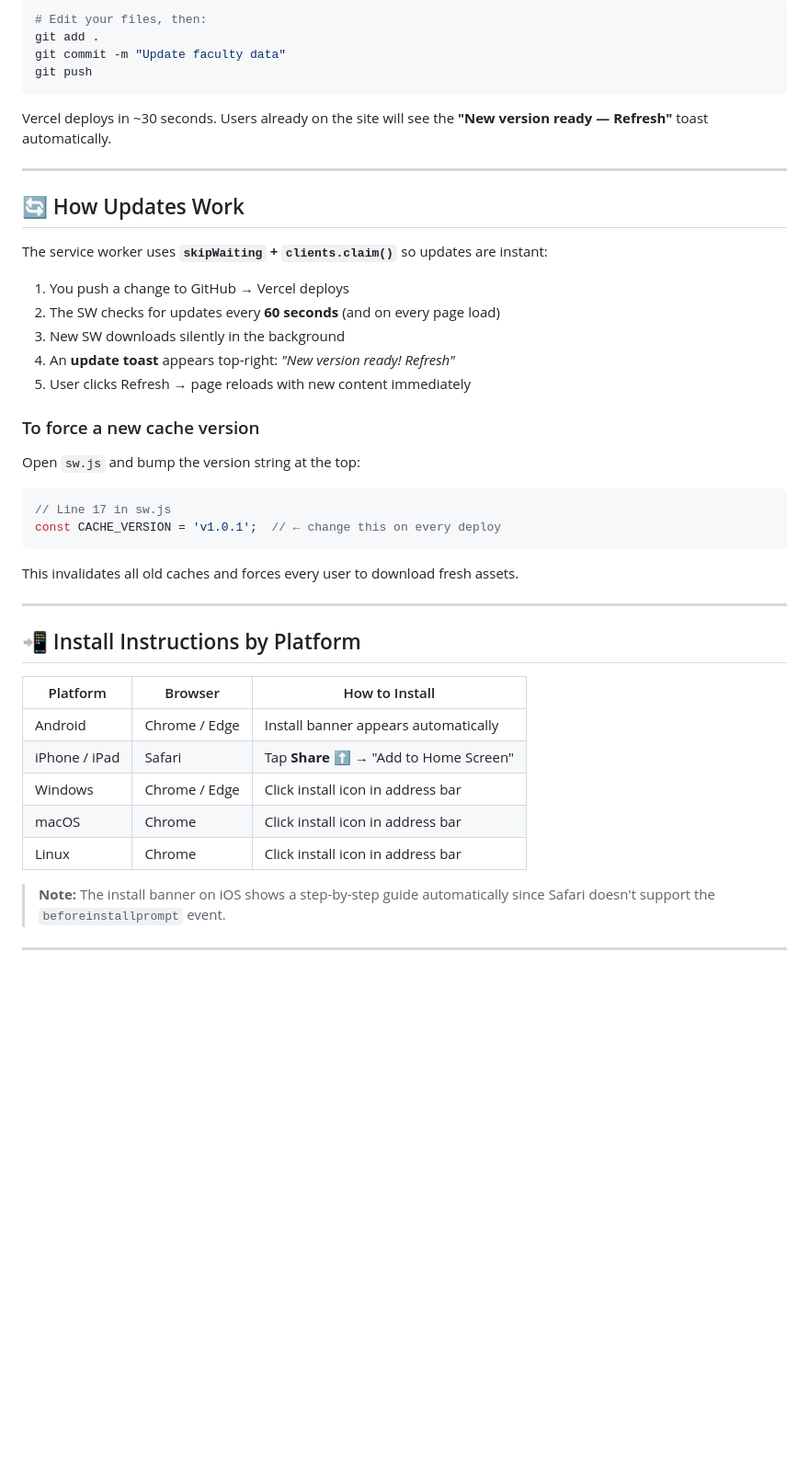
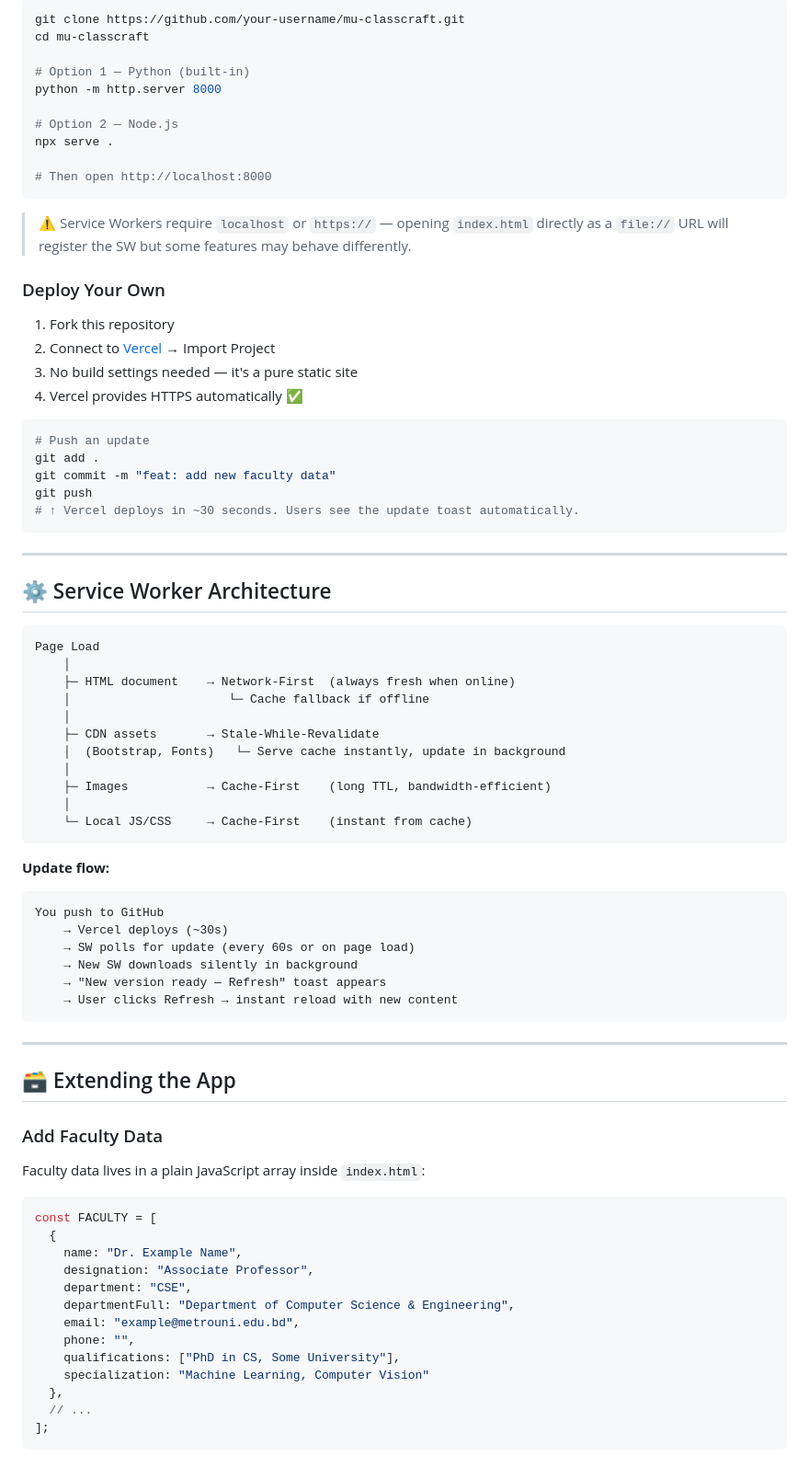
Before and after one commit to bikash-20/MU-FACULTY-DIRECTORY, a Markdown page: README.md, the part around one of its changes. Shown at 92% size. Drawn GitHub-style; blank space fills up the shorter version.

````diff
--- a/README.md
+++ b/README.md
@@ -55,46 +85,83 @@ This project is deployed via **Vercel** connected to this GitHub repository. Eve
 
 ```bash
-# Edit your files, then:
-git add .
-git commit -m "Update faculty data"
-git push
+git clone https://github.com/your-username/mu-classcraft.git
+cd mu-classcraft
+
+# Option 1 — Python (built-in)
+python -m http.server 8000
+
+# Option 2 — Node.js
+npx serve .
+
+# Then open http://localhost:8000
 ```
 
-Vercel deploys in ~30 seconds. Users already on the site will see the **"New version ready — Refresh"** toast automatically.
+> ⚠️ Service Workers require `localhost` or `https://` — opening `index.html` directly as a `file://` URL will register the SW but some features may behave differently.
+
+### Deploy Your Own
+
+1. Fork this repository
+2. Connect to [Vercel](https://vercel.com) → Import Project
+3. No build settings needed — it's a pure static site
+4. Vercel provides HTTPS automatically ✅
+
+```bash
+# Push an update
+git add .
+git commit -m "feat: add new faculty data"
+git push
+# ↑ Vercel deploys in ~30 seconds. Users see the update toast automatically.
+```
 
 ---
 
-## 🔄 How Updates Work
+## ⚙️ Service Worker Architecture
 
-The service worker uses **`skipWaiting` + `clients.claim()`** so updates are instant:
-
-1. You push a change to GitHub → Vercel deploys
-2. The SW checks for updates every **60 seconds** (and on every page load)
-3. New SW downloads silently in the background
-4. An **update toast** appears top-right: *"New version ready! Refresh"*
-5. User clicks Refresh → page reloads with new content immediately
-
-### To force a new cache version
-
-Open `sw.js` and bump the version string at the top:
-
-```js
-// Line 17 in sw.js
-const CACHE_VERSION = 'v1.0.1';  // ← change this on every deploy
+```
+Page Load
+    │
+    ├─ HTML document    → Network-First  (always fresh when online)
+    │                      └─ Cache fallback if offline
+    │
+    ├─ CDN assets       → Stale-While-Revalidate
+    │  (Bootstrap, Fonts)   └─ Serve cache instantly, update in background
+    │
+    ├─ Images           → Cache-First    (long TTL, bandwidth-efficient)
+    │
+    └─ Local JS/CSS     → Cache-First    (instant from cache)
 ```
 
-This invalidates all old caches and forces every user to download fresh assets.
+**Update flow:**
+```
+You push to GitHub
+    → Vercel deploys (~30s)
+    → SW polls for update (every 60s or on page load)
+    → New SW downloads silently in background
+    → "New version ready — Refresh" toast appears
+    → User clicks Refresh → instant reload with new content
+```
 
 ---
 
-## 📲 Install Instructions by Platform
+## 🗃️ Extending the App
 
-| Platform | Browser | How to Install |
-|----------|---------|----------------|
-| Android | Chrome / Edge | Install banner appears automatically |
-| iPhone / iPad | Safari | Tap **Share ⬆** → "Add to Home Screen" |
-| Windows | Chrome / Edge | Click install icon in address bar |
-| macOS | Chrome | Click install icon in address bar |
-| Linux | Chrome | Click install icon in address bar |
+### Add Faculty Data
 
-> **Note:** The install banner on iOS shows a step-by-step guide automatically since Safari doesn't support the `beforeinstallprompt` event.
+Faculty data lives in a plain JavaScript array inside `index.html`:
+
+```js
+const FACULTY = [
+  {
+    name: "Dr. Example Name",
+    designation: "Associate Professor",
+    department: "CSE",
+    departmentFull: "Department of Computer Science & Engineering",
+    email: "example@metrouni.edu.bd",
+    phone: "",
+    qualifications: ["PhD in CS, Some University"],
+    specialization: "Machine Learning, Computer Vision"
+  },
+  // ...
+];
+```
+
````
Also changed, not shown: other parts of README.md (+149 -92 lines).
